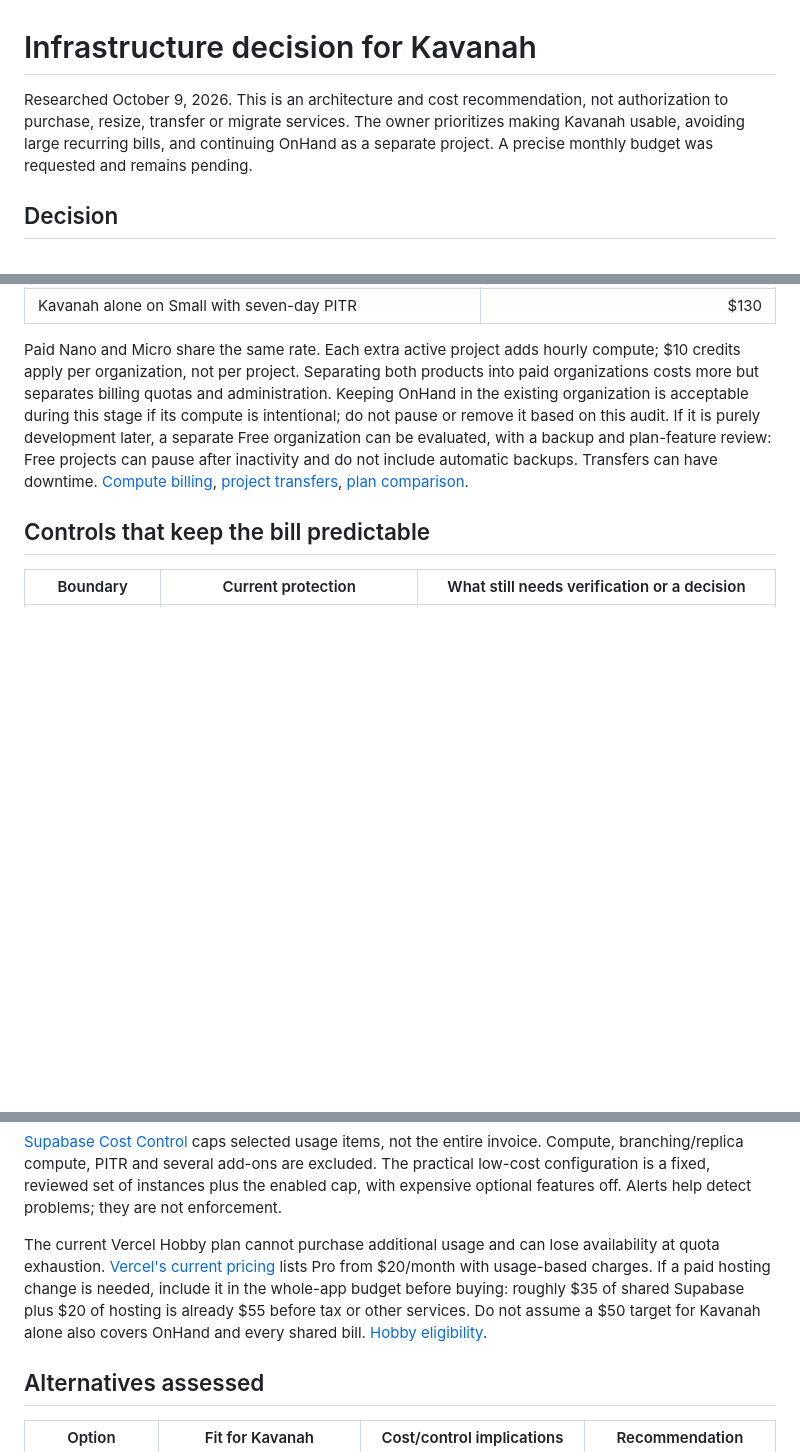
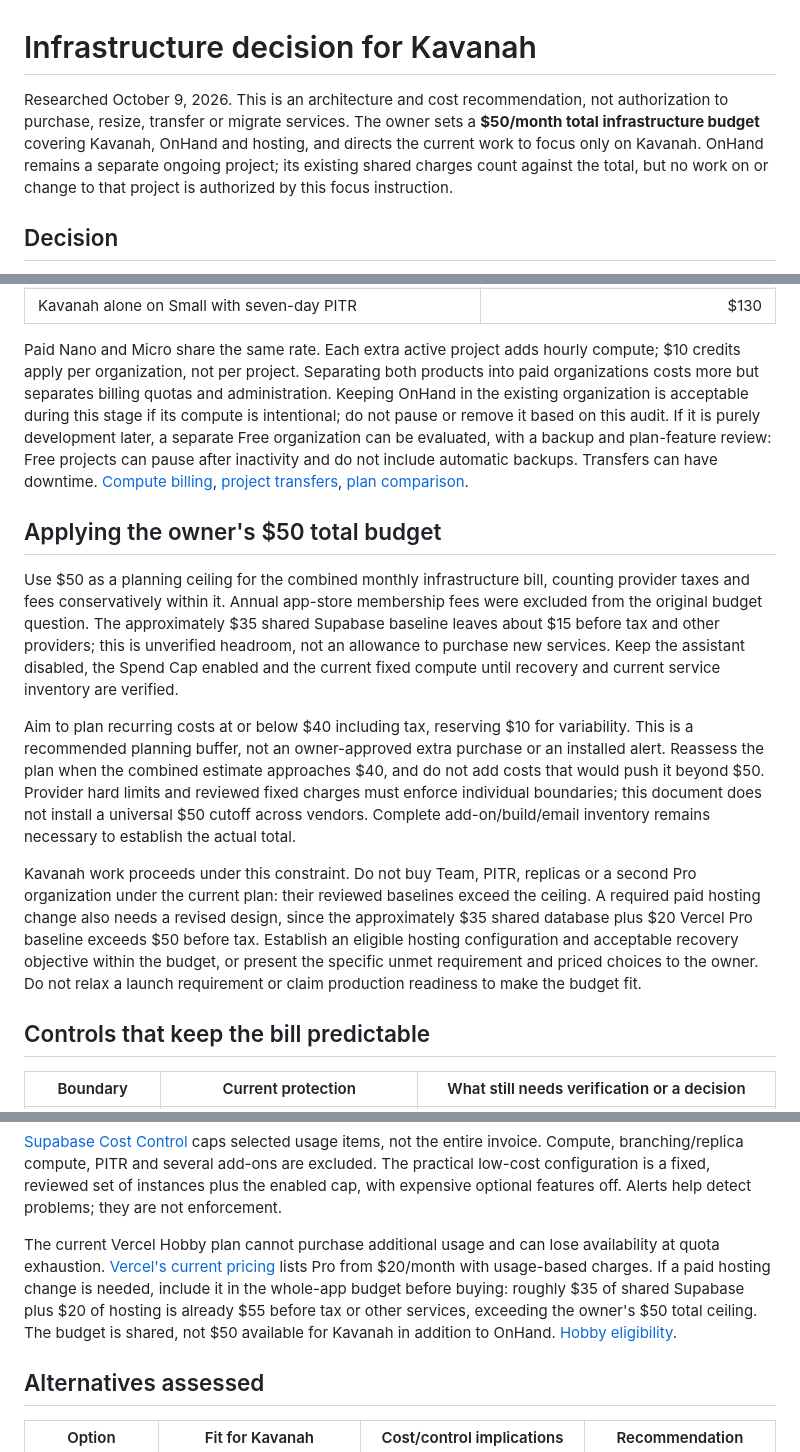
Before and after one commit to LeeoniIsrael/kavanah, a Markdown page: docs/infrastructure-decision.md, 3 parts joined by grey strips. Rendered like a GitHub page; blank space fills up the shorter version.

Commit message:
Record 50-dollar total budget and Kavanah-only work scope

```diff
--- a/docs/infrastructure-decision.md
+++ b/docs/infrastructure-decision.md
@@ -1,6 +1,6 @@
 # Infrastructure decision for Kavanah
 
-Researched October 9, 2026. This is an architecture and cost recommendation, not authorization to purchase, resize, transfer or migrate services. The owner prioritizes making Kavanah usable, avoiding large recurring bills, and continuing OnHand as a separate project. A precise monthly budget was requested and remains pending.
+Researched October 9, 2026. This is an architecture and cost recommendation, not authorization to purchase, resize, transfer or migrate services. The owner sets a **$50/month total infrastructure budget** covering Kavanah, OnHand and hosting, and directs the current work to focus only on Kavanah. OnHand remains a separate ongoing project; its existing shared charges count against the total, but no work on or change to that project is authorized by this focus instruction.
 
 ## Decision
 
@@ -36,6 +36,14 @@ These are approximate full-month **Supabase-only** scenarios using published com
 
 Paid Nano and Micro share the same rate. Each extra active project adds hourly compute; $10 credits apply per organization, not per project. Separating both products into paid organizations costs more but separates billing quotas and administration. Keeping OnHand in the existing organization is acceptable during this stage if its compute is intentional; do not pause or remove it based on this audit. If it is purely development later, a separate Free organization can be evaluated, with a backup and plan-feature review: Free projects can pause after inactivity and do not include automatic backups. Transfers can have downtime. [Compute billing](https://supabase.com/docs/guides/platform/manage-your-usage/compute), [project transfers](https://supabase.com/docs/guides/platform/project-transfer), [plan comparison](https://supabase.com/pricing).
 
+## Applying the owner's $50 total budget
+
+Use $50 as a planning ceiling for the combined monthly infrastructure bill, counting provider taxes and fees conservatively within it. Annual app-store membership fees were excluded from the original budget question. The approximately $35 shared Supabase baseline leaves about $15 before tax and other providers; this is unverified headroom, not an allowance to purchase new services. Keep the assistant disabled, the Spend Cap enabled and the current fixed compute until recovery and current service inventory are verified.
+
+Aim to plan recurring costs at or below $40 including tax, reserving $10 for variability. This is a recommended planning buffer, not an owner-approved extra purchase or an installed alert. Reassess the plan when the combined estimate approaches $40, and do not add costs that would push it beyond $50. Provider hard limits and reviewed fixed charges must enforce individual boundaries; this document does not install a universal $50 cutoff across vendors. Complete add-on/build/email inventory remains necessary to establish the actual total.
+
+Kavanah work proceeds under this constraint. Do not buy Team, PITR, replicas or a second Pro organization under the current plan: their reviewed baselines exceed the ceiling. A required paid hosting change also needs a revised design, since the approximately $35 shared database plus $20 Vercel Pro baseline exceeds $50 before tax. Establish an eligible hosting configuration and acceptable recovery objective within the budget, or present the specific unmet requirement and priced choices to the owner. Do not relax a launch requirement or claim production readiness to make the budget fit.
+
 ## Controls that keep the bill predictable
 
 | Boundary | Current protection | What still needs verification or a decision |
@@ -50,7 +58,7 @@ Paid Nano and Micro share the same rate. Each extra active project adds hourly c
 
 [Supabase Cost Control](https://supabase.com/docs/guides/platform/cost-control) caps selected usage items, not the entire invoice. Compute, branching/replica compute, PITR and several add-ons are excluded. The practical low-cost configuration is a fixed, reviewed set of instances plus the enabled cap, with expensive optional features off. Alerts help detect problems; they are not enforcement.
 
-The current Vercel Hobby plan cannot purchase additional usage and can lose availability at quota exhaustion. [Vercel's current pricing](https://vercel.com/pricing) lists Pro from $20/month with usage-based charges. If a paid hosting change is needed, include it in the whole-app budget before buying: roughly $35 of shared Supabase plus $20 of hosting is already $55 before tax or other services. Do not assume a $50 target for Kavanah alone also covers OnHand and every shared bill. [Hobby eligibility](https://vercel.com/docs/plans/hobby).
+The current Vercel Hobby plan cannot purchase additional usage and can lose availability at quota exhaustion. [Vercel's current pricing](https://vercel.com/pricing) lists Pro from $20/month with usage-based charges. If a paid hosting change is needed, include it in the whole-app budget before buying: roughly $35 of shared Supabase plus $20 of hosting is already $55 before tax or other services, exceeding the owner's $50 total ceiling. The budget is shared, not $50 available for Kavanah in addition to OnHand. [Hobby eligibility](https://vercel.com/docs/plans/hobby).
 
 ## Alternatives assessed
 
```
Also changed, not shown: other parts of docs/infrastructure-decision.md (+1 -1 lines), docs/production-operations.md (+1 -1 lines), docs/production-readiness-audit.md (+1 -1 lines).
